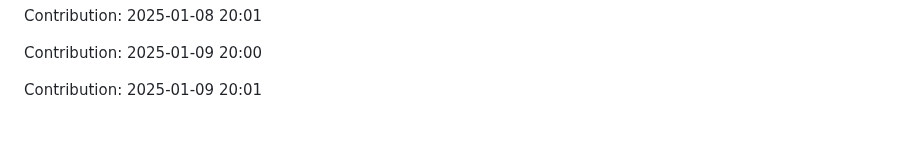
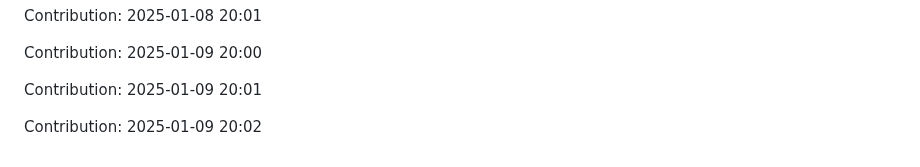
Before and after one commit to sohamgoswami07/AI-Tic-Tac-Toe, a Markdown page: README.md, the part around the change. GitHub-like rendering; blank space fills up the shorter version.

Commit message:
"Contribution: 2025-01-09 20:02"

```diff
--- a/README.md
+++ b/README.md
@@ -389,3 +389,5 @@ Contribution: 2025-01-08 20:01
 Contribution: 2025-01-09 20:00
 
 Contribution: 2025-01-09 20:01
+
+Contribution: 2025-01-09 20:02
```
